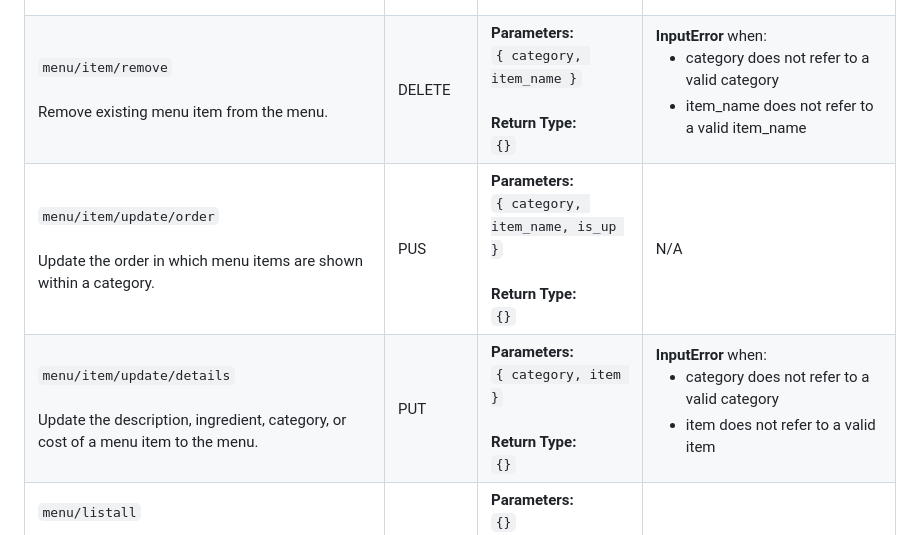
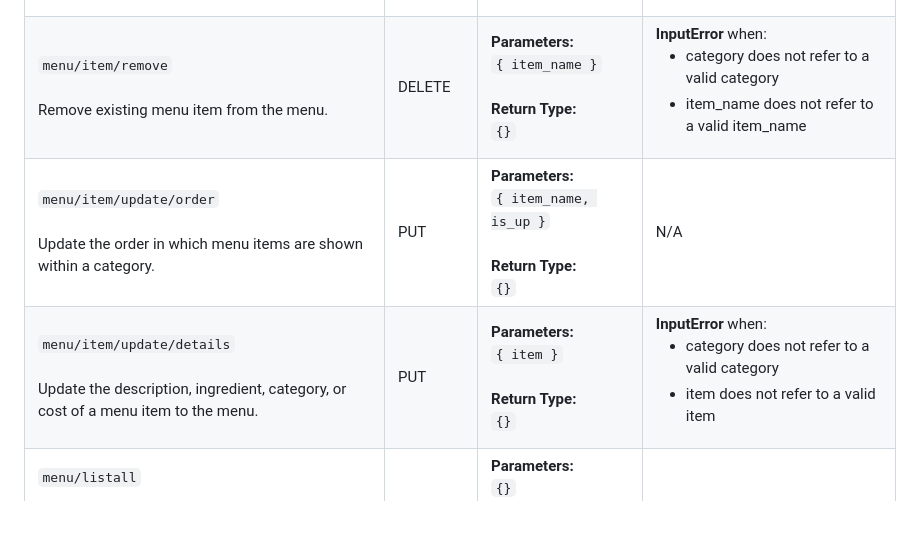
Before and after one commit to xinyiiskingyou/WaitMate, a Markdown page: backend/README.md, the part around the change. Drawn GitHub-style.

Commit message:
fixed spec

```diff
--- a/backend/README.md
+++ b/backend/README.md
@@ -132,7 +132,7 @@
   <tr>
     <td><code>menu/item/remove</code><br /><br />Remove existing menu item from the menu.</td>
     <td style="font-weight: bold; color: red;">DELETE</td>
-    <td><b>Parameters:</b><br /><code>{ category, item_name }</code><br /><br /><b>Return Type:</b><br /><code>{}</code></td>
+    <td><b>Parameters:</b><br /><code>{ item_name }</code><br /><br /><b>Return Type:</b><br /><code>{}</code></td>
     <td>
       <b>InputError</b> when:
       <ul>
@@ -143,14 +143,14 @@
   </tr>
   <tr>
     <td><code>menu/item/update/order</code><br /><br /> Update the order in which menu items are shown within a category.</td>
-    <td style="font-weight: bold; color: green;">PUS</td>
-    <td><b>Parameters:</b><br /><code>{ category, item_name, is_up }</code><br /><br /><b>Return Type:</b><br /><code>{}</code></td>
+    <td style="font-weight: bold; color: green;">PUT</td>
+    <td><b>Parameters:</b><br /><code>{ item_name, is_up }</code><br /><br /><b>Return Type:</b><br /><code>{}</code></td>
     <td>N/A</td>
   </tr>
   <tr>
     <td><code>menu/item/update/details</code><br /><br />Update the description, ingredient, category, or cost of a menu item to the menu.</td>
     <td style="font-weight: bold; color: orange;">PUT</td>
-    <td><b>Parameters:</b><br /><code>{ category, item }</code><br /><br /><b>Return Type:</b><br /><code>{}</code></td>
+    <td><b>Parameters:</b><br /><code>{ item }</code><br /><br /><b>Return Type:</b><br /><code>{}</code></td>
     <td>
       <b>InputError</b> when:
       <ul>
```
